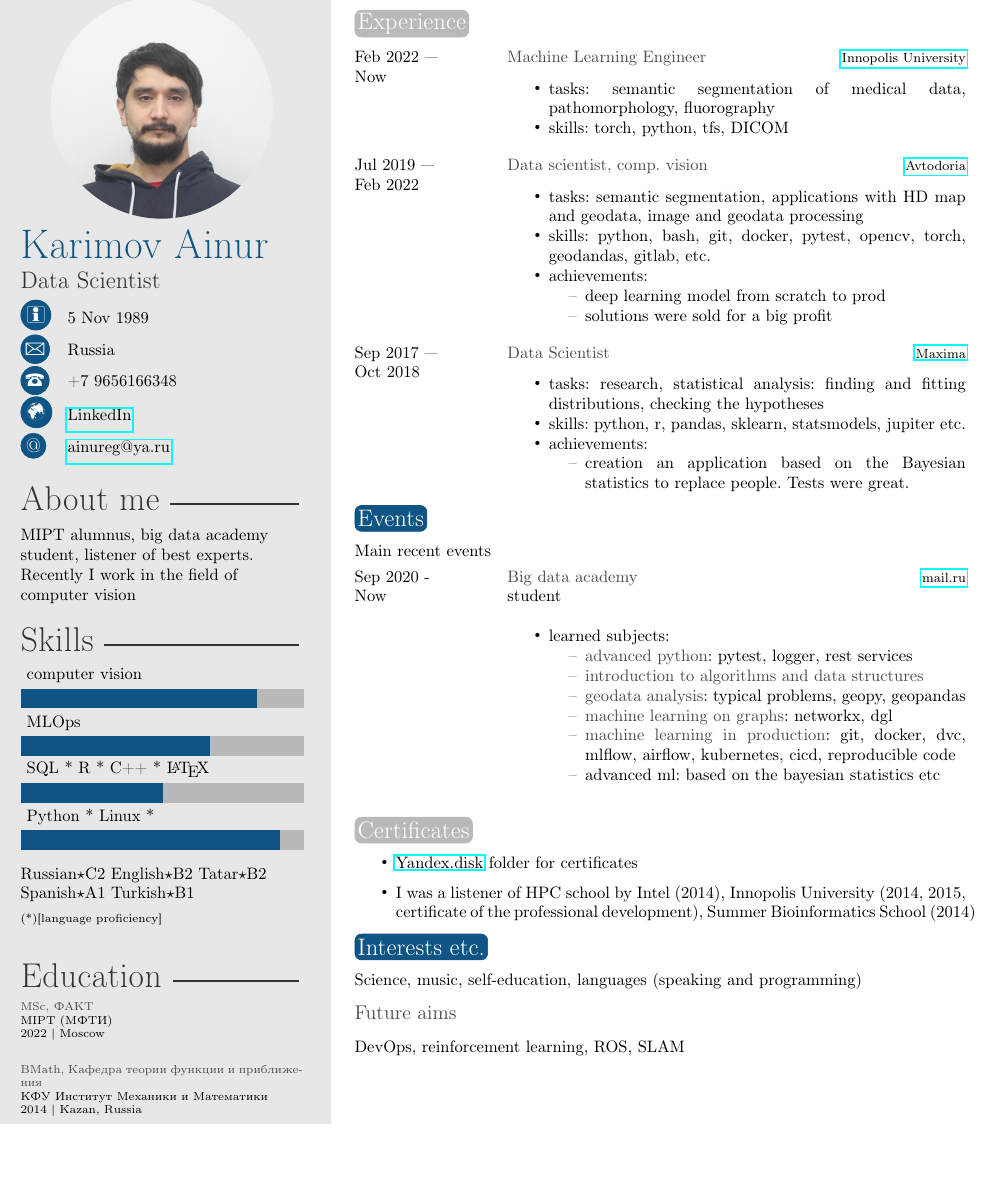
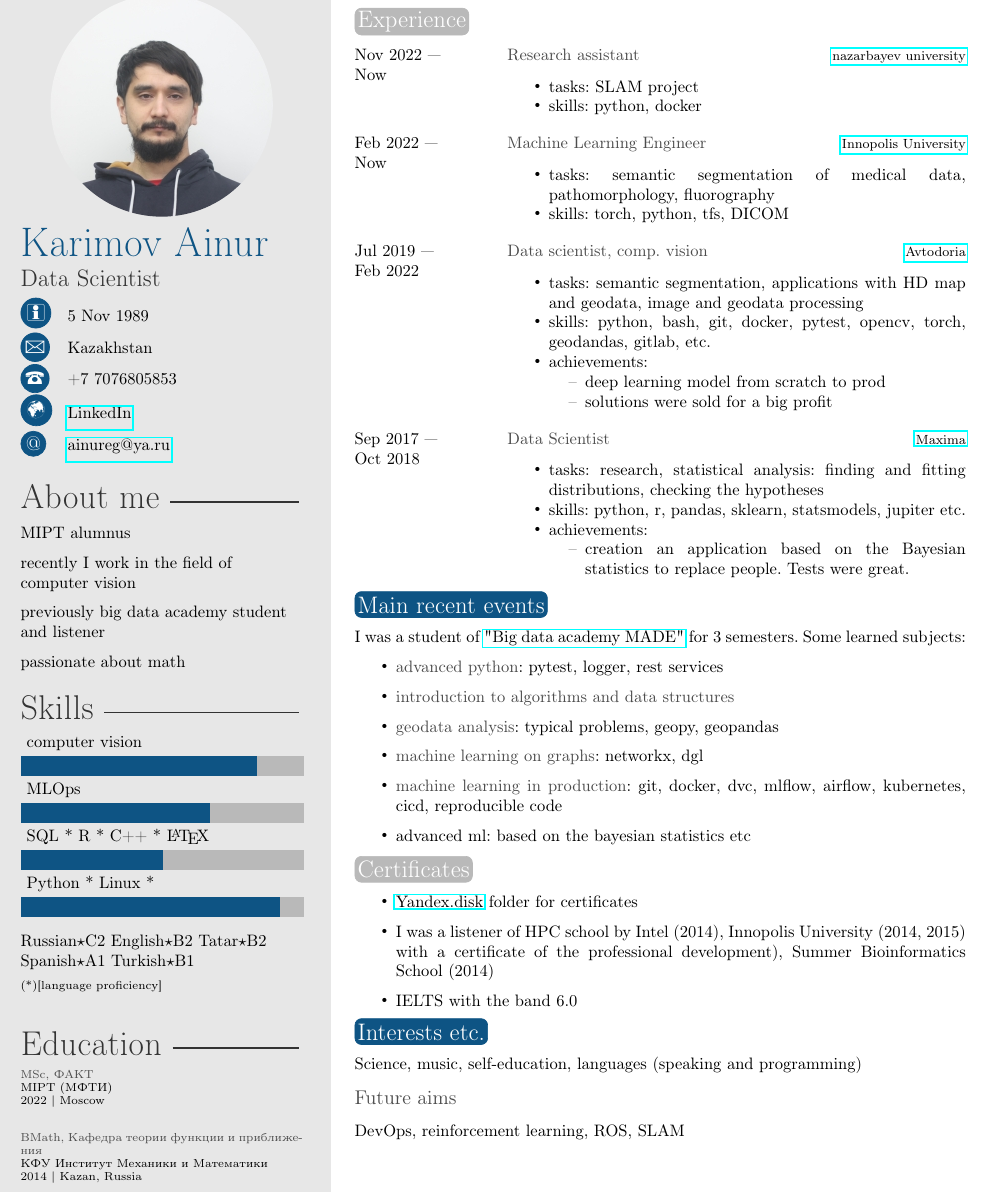
Before and after one commit to ainureg/cv, a LaTeX CV (cv_karimov_ainur.tex): part of the page, cut so that both start at the same text, the shorter picture padded with empty space. Compiled offline with pdfLaTeX.

Commit message:
added Nazar, move made

```diff
--- a/cv_karimov_ainur.tex
+++ b/cv_karimov_ainur.tex
@@ -35,8 +35,8 @@
 \cvjobtitle{Data Scientist} % Job title/career
 
 \cvdate{5 Nov 1989} % Date of birth
-\cvaddress{Russia} % Short address/location, use \newline if more than 1 line is required
-\cvnumberphone{+7 9656166348} % Phone number %\cvnumberfone{+7 9637654435} % Phone number
+\cvaddress{Kazakhstan} % Short address/location, use \newline if more than 1 line is required
+\cvnumberphone{+7 7076805853} % Phone number %\cvnumberfone{+7 9637654435} % Phone number
 \cvsite{ \href{https://www.linkedin.com/in/ainurkarimov}{LinkedIn} } % Personal website
 \cvmail{ainureg@ya.ru} % Email address
 \education{
@@ -56,7 +56,15 @@
 %	 ABOUT ME
 %----------------------------------------------------------------------------------------
 
-\aboutme{MIPT alumnus, big data academy student, listener of best experts. Recently I work in the field of computer vision}
+\aboutme{MIPT alumnus
+
+recently I work in the field of computer vision
+
+previously big data academy student and listener
+
+passionate about math
+
+}
 % To have no About Me section, just remove all the text and leave \aboutme{}
 
 %----------------------------------------------------------------------------------------
@@ -78,19 +86,6 @@
 \makeprofile % Print the sidebar
 
 
-\iffalse
-%----------------------------------------------------------------------------------------
-%	 EDUCATION
-%----------------------------------------------------------------------------------------
-
-\section{123}
-
-\begin{twenty} % Environment for a list with descriptions
-%	\twentyitem{since 1865}{Ph.D. {\normalfont candidate in Computer Science}}{Wonderland}{\emph{A Quantified Theory of Social Cohesion.}}
-
-	%\twentyitem{<dates>}{<title>}{<location>}{<description>}
-\end{twenty}
-\fi
 %----------------------------------------------------------------------------------------
 %	 PUBLICATIONS
 %----------------------------------------------------------------------------------------
@@ -127,6 +122,19 @@
 \section{Experience}
 
 \begin{twenty} % Environment for a list with descriptions
+        \twentyitem
+        {Nov 2022 —}
+        {Now}
+        {Research assistant}
+        {\href{https://issai.nu.edu.kz/}{nazarbayev university}}
+        {}
+        {
+        {\begin{itemize}
+            \item tasks: SLAM project
+            \item skills: python, docker
+        \end{itemize}}
+        }
+        \\
         \twentyitem
         {Feb 2022 —}
         {Now}
@@ -183,13 +191,14 @@
 %	 OTHER INFORMATION
 %----------------------------------------------------------------------------------------
 
-\section{Events}
+\section{Main recent events}
 
-Main recent events
 
+
+\iffalse
 \begin{twenty}
         \twentyitem
-        {Sep 2020 -}{Now}{Big data academy}
+        {Sep 2020 -}{Dec 2022}{Big data academy}
         {\href{http://data.mail.ru/}{mail.ru} }{student}
         {
             {\begin{itemize}
@@ -207,6 +216,18 @@ Main recent events
         }
         \\
 \end{twenty}
+\fi
+
+I was a student of \href{https://data.vk.company/}{"Big data academy MADE"} for 3 semesters. Some learned subjects:
+    {\begin{itemize}
+        \item \textbf{advanced python}: pytest, logger, rest services
+        \item \textbf{introduction to algorithms and data structures}
+        \item \textbf{geodata analysis}: typical problems, geopy, geopandas
+        \item \textbf{machine learning on graphs}: networkx, dgl
+        \item \textbf{machine learning in production}: git, docker, dvc, mlflow, airflow, kubernetes, cicd, reproducible code
+        \item \emph{advanced ml}: based on the bayesian statistics etc
+    \end{itemize}
+    }
 
 
 %----------------------------------------------------------------------------------------
@@ -216,8 +237,9 @@ Main recent events
 \section{Certificates}
     {\begin{itemize}
         \item \href{https://yadi.sk/d/aSyzcZ44-_l-8w?w=1}{Yandex.disk} folder for certificates
-        \item I was a listener of HPC school by Intel (2014), Innopolis University (2014, 2015, certificate of the professional development),
+        \item I was a listener of HPC school by Intel (2014), Innopolis University (2014, 2015) with a certificate of the professional development),
         Summer Bioinformatics School (2014)
+        \item IELTS with the band 6.0
     \end{itemize}}
 
 \section{Interests etc.}
```
Also changed, not shown: cv_karimov_ainur.pdf.
